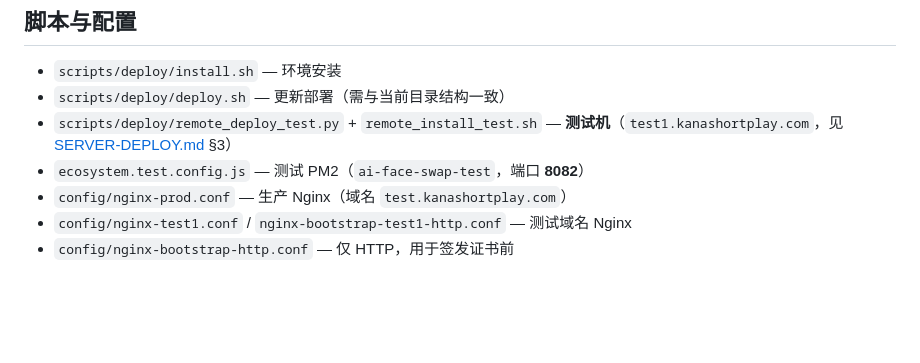
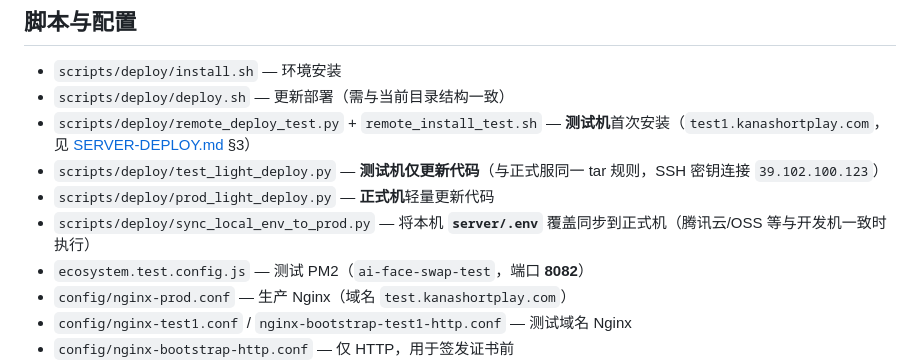
Before and after one commit to Daillerxiang-pixel/ai-face-swap, a Markdown page: docs/DEPLOY.md, the part around the change. Drawn GitHub-style; blank space fills up the shorter version.

Commit message:
docs: 补充 test_light_deploy 与 sync_local_env_to_prod 说明
Made-with: Cursor

```diff
--- a/docs/DEPLOY.md
+++ b/docs/DEPLOY.md
@@ -30,7 +30,10 @@
 
 - `scripts/deploy/install.sh` — 环境安装
 - `scripts/deploy/deploy.sh` — 更新部署（需与当前目录结构一致）
-- `scripts/deploy/remote_deploy_test.py` + `remote_install_test.sh` — **测试机**（`test1.kanashortplay.com`，见 [SERVER-DEPLOY.md](./SERVER-DEPLOY.md) §3）
+- `scripts/deploy/remote_deploy_test.py` + `remote_install_test.sh` — **测试机**首次安装（`test1.kanashortplay.com`，见 [SERVER-DEPLOY.md](./SERVER-DEPLOY.md) §3）
+- `scripts/deploy/test_light_deploy.py` — **测试机仅更新代码**（与正式服同一 tar 规则，SSH 密钥连接 `39.102.100.123`）
+- `scripts/deploy/prod_light_deploy.py` — **正式机**轻量更新代码
+- `scripts/deploy/sync_local_env_to_prod.py` — 将本机 **`server/.env`** 覆盖同步到正式机（腾讯云/OSS 等与开发机一致时执行）
 - `ecosystem.test.config.js` — 测试 PM2（`ai-face-swap-test`，端口 **8082**）
 - `config/nginx-prod.conf` — 生产 Nginx（域名 `test.kanashortplay.com`）
 - `config/nginx-test1.conf` / `nginx-bootstrap-test1-http.conf` — 测试域名 Nginx
```
